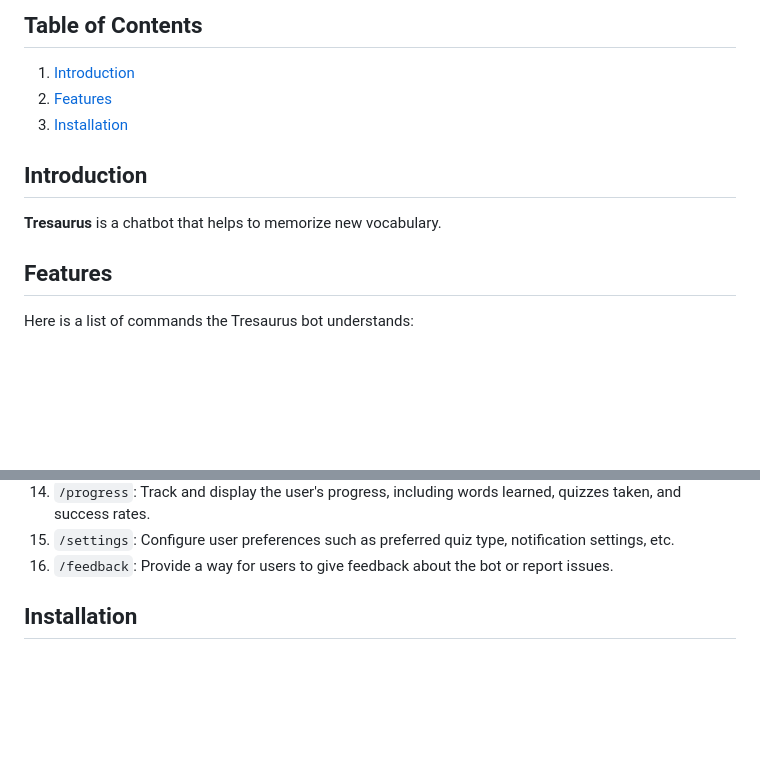
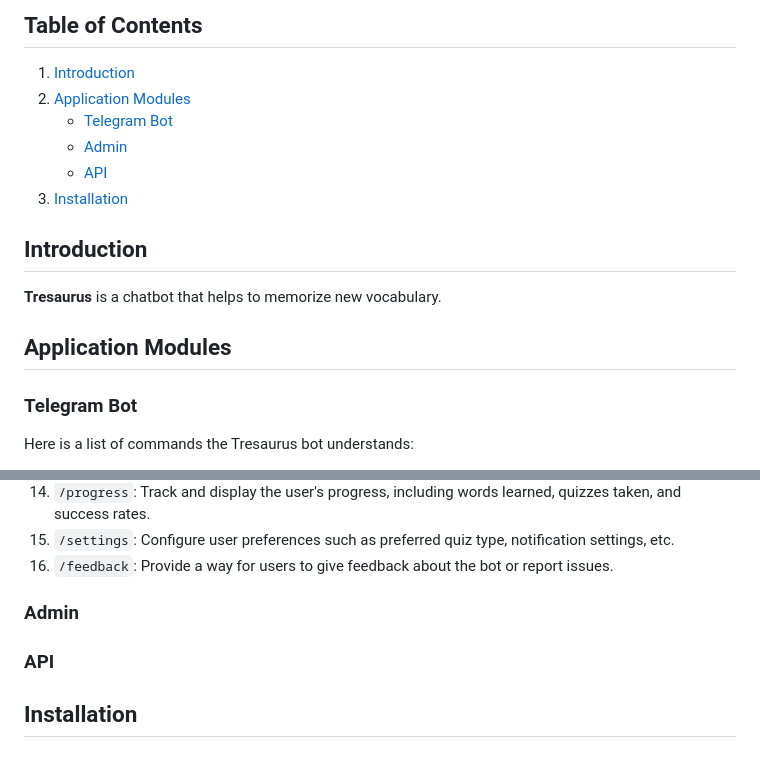
Before and after one commit to eamoe/chatbot, a Markdown page: README.md, 2 parts joined by grey strips. GitHub-like rendering; blank space fills up the shorter version.

```diff
--- a/README.md
+++ b/README.md
@@ -2,14 +2,19 @@
 
 ## Table of Contents
 1. [Introduction](#introduction)
-2. [Features](#features)
+2. [Application Modules](#application-modules)
+   - [Telegram Bot](#telegram-bot)
+   - [Admin](#admin)
+   - [API](#api)
 3. [Installation](#installation)
 
 ## Introduction
 
 **Tresaurus** is a chatbot that helps to memorize new vocabulary.
 
-## Features
+## Application Modules
+
+### Telegram Bot
 
 Here is a list of commands the Tresaurus bot understands:
 
@@ -29,6 +34,10 @@ Here is a list of commands the Tresaurus bot understands:
 14. `/progress`: Track and display the user's progress, including words learned, quizzes taken, and success rates.
 15. `/settings`: Configure user preferences such as preferred quiz type, notification settings, etc.
 16. `/feedback`: Provide a way for users to give feedback about the bot or report issues.
+
+### Admin
+
+### API
 
 ## Installation
 
```
